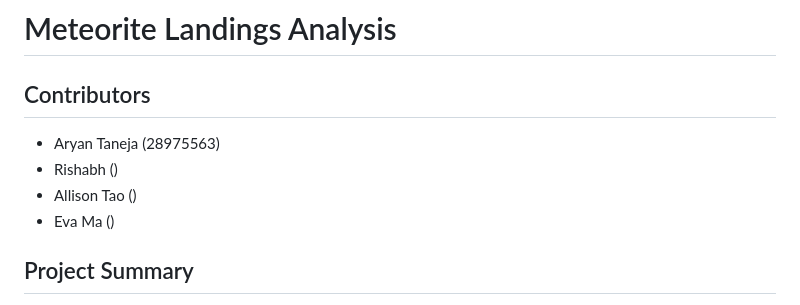
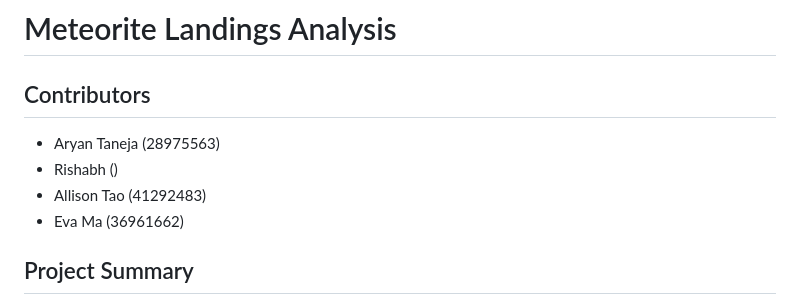
Before and after one commit to UBC-DSCI-310-2025W2/dsci-310-group-14, a Markdown page: README.md, the part around the change. Rendered like a GitHub page.

Commit message:
added student numbers to readme

```diff
--- a/README.md
+++ b/README.md
@@ -12,8 +12,8 @@ curl -o "https://data.nasa.gov/docs/legacy/meteorite_landings/Meteorite_Landings
 
 - Aryan Taneja (28975563)
 - Rishabh ()
-- Allison Tao ()
-- Eva Ma ()
+- Allison Tao (41292483)
+- Eva Ma (36961662)
 
 ## Project Summary
 
```
